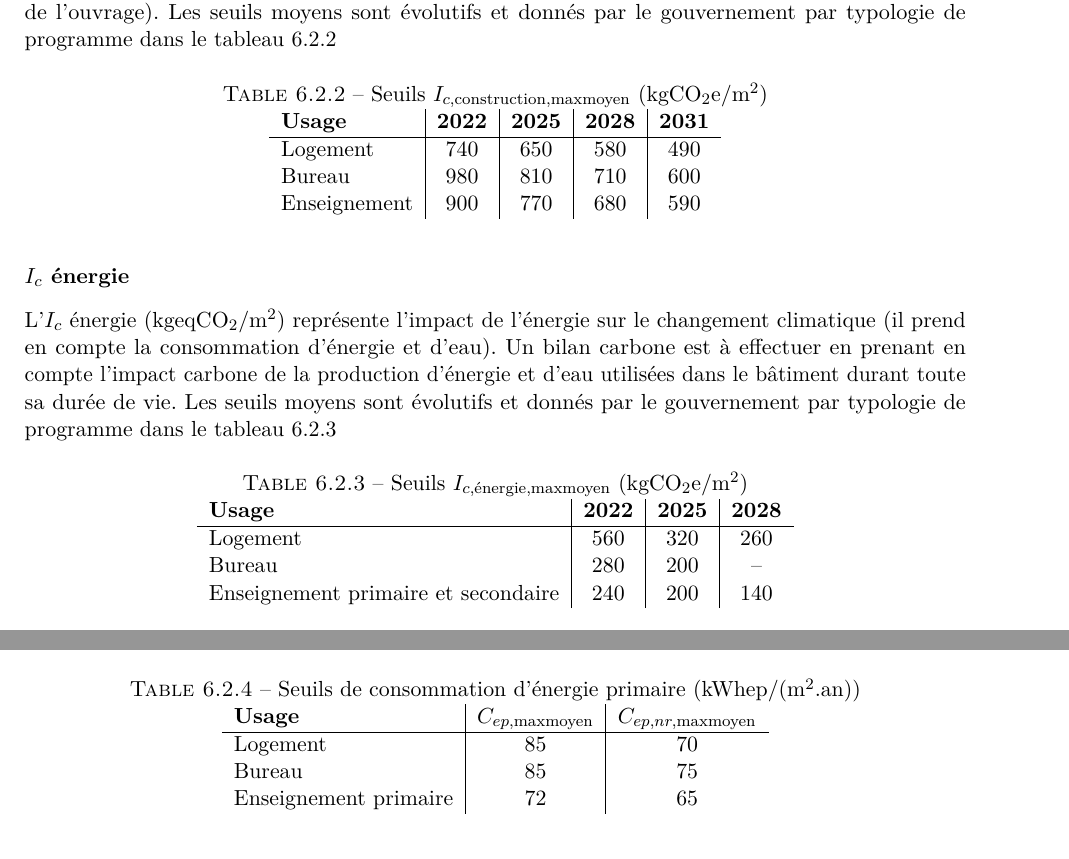
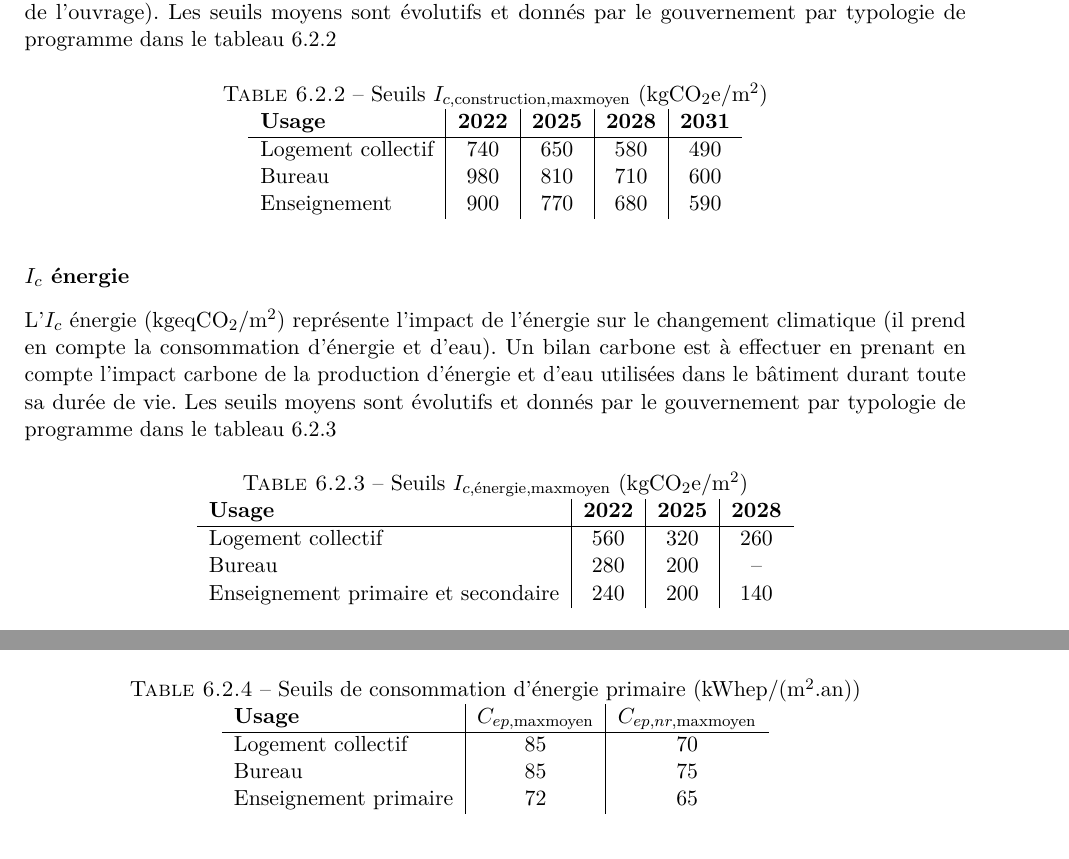
Before and after one commit to vdebono/thermique, a LaTeX book (main_1.tex, which reads parties/05-cadre-reglementaire.tex): two parts of pages 43 and 44 of 50, joined at a grey line, cut so that both start at the same text. Compiled offline with pdfLaTeX.

Commit message:
Updates from Overleaf

```diff
--- a/parties/05-cadre-reglementaire.tex
+++ b/parties/05-cadre-reglementaire.tex
@@ -84,7 +84,7 @@ Les seuils moyens sont évolutifs et donnés par le gouvernement par typologie d
 
 \textbf{Usage} & \textbf{2022} & \textbf{2025} & \textbf{2028} & \textbf{2031} \\
 \hline
-Logement & 740 & 650 & 580 & 490 \\
+Logement collectif & 740 & 650 & 580 & 490 \\
 Bureau & 980 & 810 & 710 & 600 \\
 Enseignement & 900 & 770 & 680 & 590 \\
 
@@ -103,7 +103,7 @@ Les seuils moyens sont évolutifs et donnés par le gouvernement par typologie d
 
 \textbf{Usage} & \textbf{2022} & \textbf{2025} & \textbf{2028} \\
 \hline
-Logement & 560 & 320 & 260 \\
+Logement collectif & 560 & 320 & 260 \\
 Bureau & 280 & 200 & -- \\
 Enseignement primaire et secondaire & 240 & 200 & 140 \\
 
@@ -140,7 +140,7 @@ De même, la consommation d'énergie primaire non renouvelable $C_{ep,nr}$ (kWhe
 
 \textbf{Usage} & \textbf{$C_{ep,\mathrm{maxmoyen}}$} & \textbf{$C_{ep,nr,\mathrm{maxmoyen}}$} \\
 \hline
-Logement & 85 & 70 \\
+Logement collectif & 85 & 70 \\
 Bureau & 85 & 75 \\
 Enseignement primaire & 72 & 65 \\
 
```
Also changed, not shown: figures/re.pdf (added), parties/05-cadre-reglementaire.tex (2 more changed lines).
